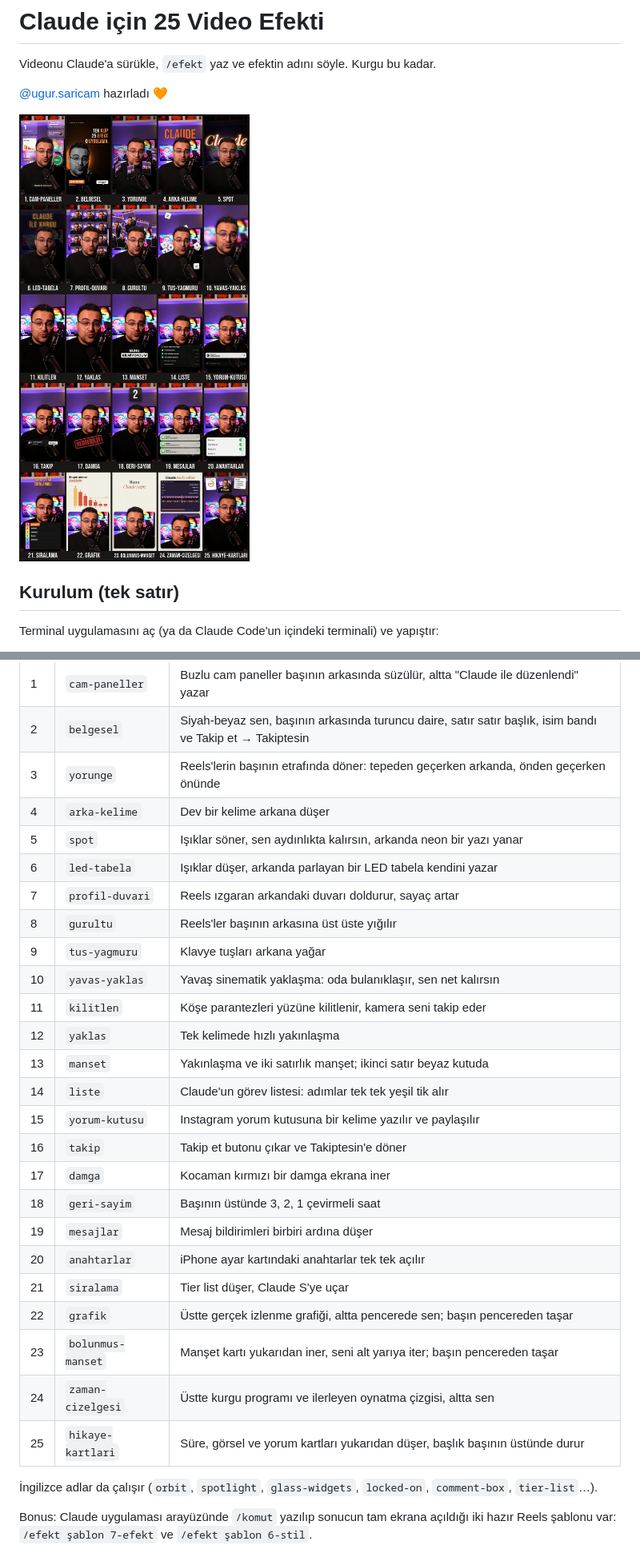
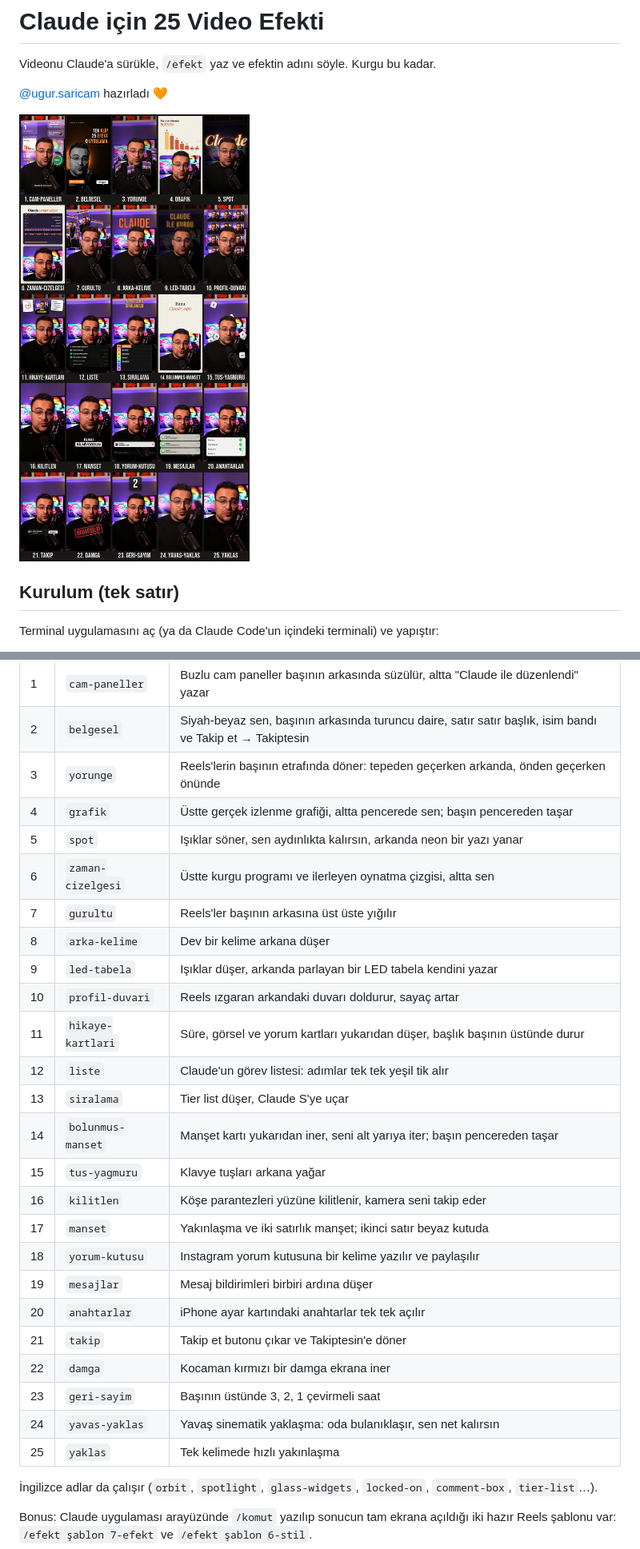
Before and after one commit to ugursaricam/claude-kurgu-efektleri, a Markdown page: README.md, 2 parts joined by grey strips. Shown at 80% size. GitHub-like rendering; pictures changed too: assets/onizleme.jpg.

```diff
--- a/README.md
+++ b/README.md
@@ -44,28 +44,28 @@ Birden fazla efekti tek seferde isteyebilirsin: *"6-10 arası kilitlen, 10-13 ar
 | 1 | `cam-paneller` | Buzlu cam paneller başının arkasında süzülür, altta "Claude ile düzenlendi" yazar |
 | 2 | `belgesel` | Siyah-beyaz sen, başının arkasında turuncu daire, satır satır başlık, isim bandı ve Takip et → Takiptesin |
 | 3 | `yorunge` | Reels'lerin başının etrafında döner: tepeden geçerken arkanda, önden geçerken önünde |
-| 4 | `arka-kelime` | Dev bir kelime arkana düşer |
+| 4 | `grafik` | Üstte gerçek izlenme grafiği, altta pencerede sen; başın pencereden taşar |
 | 5 | `spot` | Işıklar söner, sen aydınlıkta kalırsın, arkanda neon bir yazı yanar |
-| 6 | `led-tabela` | Işıklar düşer, arkanda parlayan bir LED tabela kendini yazar |
-| 7 | `profil-duvari` | Reels ızgaran arkandaki duvarı doldurur, sayaç artar |
-| 8 | `gurultu` | Reels'ler başının arkasına üst üste yığılır |
-| 9 | `tus-yagmuru` | Klavye tuşları arkana yağar |
-| 10 | `yavas-yaklas` | Yavaş sinematik yaklaşma: oda bulanıklaşır, sen net kalırsın |
-| 11 | `kilitlen` | Köşe parantezleri yüzüne kilitlenir, kamera seni takip eder |
-| 12 | `yaklas` | Tek kelimede hızlı yakınlaşma |
-| 13 | `manset` | Yakınlaşma ve iki satırlık manşet; ikinci satır beyaz kutuda |
-| 14 | `liste` | Claude'un görev listesi: adımlar tek tek yeşil tik alır |
-| 15 | `yorum-kutusu` | Instagram yorum kutusuna bir kelime yazılır ve paylaşılır |
-| 16 | `takip` | Takip et butonu çıkar ve Takiptesin'e döner |
-| 17 | `damga` | Kocaman kırmızı bir damga ekrana iner |
-| 18 | `geri-sayim` | Başının üstünde 3, 2, 1 çevirmeli saat |
+| 6 | `zaman-cizelgesi` | Üstte kurgu programı ve ilerleyen oynatma çizgisi, altta sen |
+| 7 | `gurultu` | Reels'ler başının arkasına üst üste yığılır |
+| 8 | `arka-kelime` | Dev bir kelime arkana düşer |
+| 9 | `led-tabela` | Işıklar düşer, arkanda parlayan bir LED tabela kendini yazar |
+| 10 | `profil-duvari` | Reels ızgaran arkandaki duvarı doldurur, sayaç artar |
+| 11 | `hikaye-kartlari` | Süre, görsel ve yorum kartları yukarıdan düşer, başlık başının üstünde durur |
+| 12 | `liste` | Claude'un görev listesi: adımlar tek tek yeşil tik alır |
+| 13 | `siralama` | Tier list düşer, Claude S'ye uçar |
+| 14 | `bolunmus-manset` | Manşet kartı yukarıdan iner, seni alt yarıya iter; başın pencereden taşar |
+| 15 | `tus-yagmuru` | Klavye tuşları arkana yağar |
+| 16 | `kilitlen` | Köşe parantezleri yüzüne kilitlenir, kamera seni takip eder |
+| 17 | `manset` | Yakınlaşma ve iki satırlık manşet; ikinci satır beyaz kutuda |
+| 18 | `yorum-kutusu` | Instagram yorum kutusuna bir kelime yazılır ve paylaşılır |
 | 19 | `mesajlar` | Mesaj bildirimleri birbiri ardına düşer |
 | 20 | `anahtarlar` | iPhone ayar kartındaki anahtarlar tek tek açılır |
-| 21 | `siralama` | Tier list düşer, Claude S'ye uçar |
-| 22 | `grafik` | Üstte gerçek izlenme grafiği, altta pencerede sen; başın pencereden taşar |
-| 23 | `bolunmus-manset` | Manşet kartı yukarıdan iner, seni alt yarıya iter; başın pencereden taşar |
-| 24 | `zaman-cizelgesi` | Üstte kurgu programı ve ilerleyen oynatma çizgisi, altta sen |
-| 25 | `hikaye-kartlari` | Süre, görsel ve yorum kartları yukarıdan düşer, başlık başının üstünde durur |
+| 21 | `takip` | Takip et butonu çıkar ve Takiptesin'e döner |
+| 22 | `damga` | Kocaman kırmızı bir damga ekrana iner |
+| 23 | `geri-sayim` | Başının üstünde 3, 2, 1 çevirmeli saat |
+| 24 | `yavas-yaklas` | Yavaş sinematik yaklaşma: oda bulanıklaşır, sen net kalırsın |
+| 25 | `yaklas` | Tek kelimede hızlı yakınlaşma |
 
 İngilizce adlar da çalışır (`orbit`, `spotlight`, `glass-widgets`, `locked-on`, `comment-box`, `tier-list`…).
 
```
Also changed, not shown: SKILL.md (+19 -19 lines), 1 other file.
